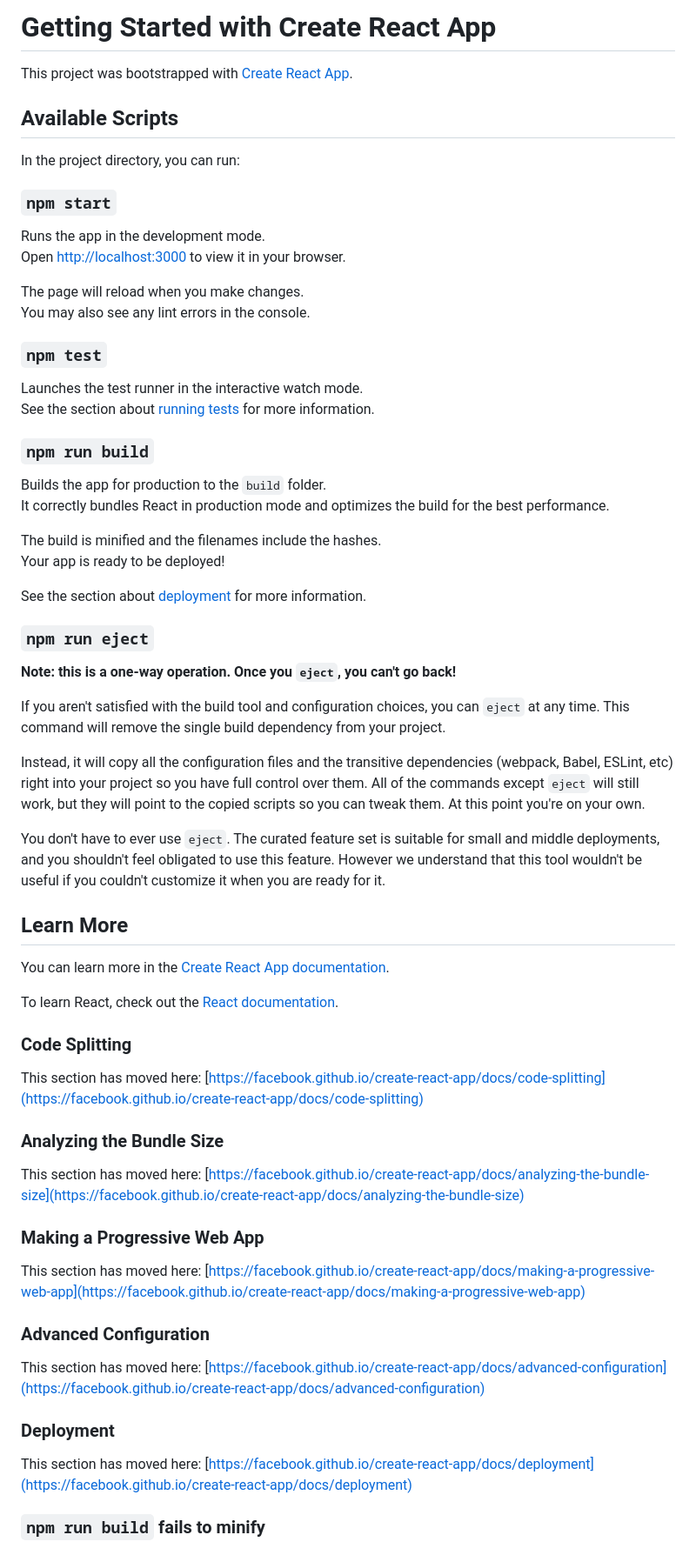
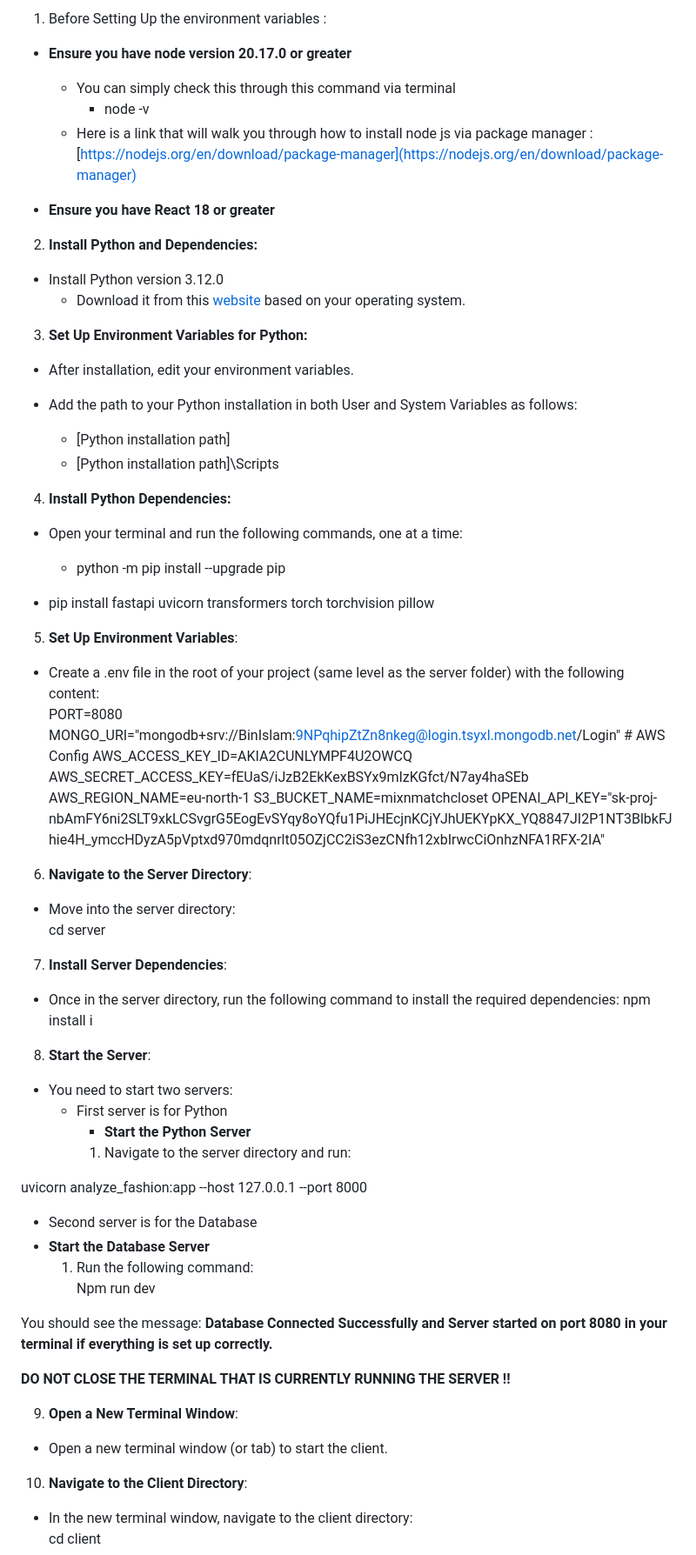
Before and after one commit to bangarugo/499-mixnmatch, a Markdown page: README.md, the part around the change printed below. Shown: that part at 87% size. Rendered like a GitHub page.

Commit message:
Update README.md
"coverted google doc to markdown .md file"

```diff
--- a/README.md
+++ b/README.md
@@ -1,69 +1,75 @@
-# Getting Started with Create React App
+1. Before Setting Up the environment variables :
 
-This project was bootstrapped with [Create React App](https://github.com/facebook/create-react-app).
+* **Ensure you have node version 20.17.0 or greater**
 
-## Available Scripts
+  * You can simply check this through this command via terminal
+    * node \-v
+  * Here is a link that will walk you through how to install node js via package manager : [https://nodejs.org/en/download/package-manager](https://nodejs.org/en/download/package-manager)
 
-In the project directory, you can run:
+* **Ensure you have React 18 or greater**
 
-### `npm start`
+2. **Install Python and Dependencies:**
 
-Runs the app in the development mode.\
-Open [http://localhost:3000](http://localhost:3000) to view it in your browser.
+* Install Python version 3.12.0
+  * Download it from this [website](https://www.python.org/downloads/release/python-3120/) based on your operating system.
 
-The page will reload when you make changes.\
-You may also see any lint errors in the console.
+3. **Set Up Environment Variables for Python:**
 
-### `npm test`
+* After installation, edit your environment variables.
 
-Launches the test runner in the interactive watch mode.\
-See the section about [running tests](https://facebook.github.io/create-react-app/docs/running-tests) for more information.
+* Add the path to your Python installation in both User and System Variables as follows:
 
-### `npm run build`
+  * \[Python installation path\]
+  * \[Python installation path\]\\Scripts
 
-Builds the app for production to the `build` folder.\
-It correctly bundles React in production mode and optimizes the build for the best performance.
+4. **Install Python Dependencies:**
 
-The build is minified and the filenames include the hashes.\
-Your app is ready to be deployed!
+* Open your terminal and run the following commands, one at a time:
 
-See the section about [deployment](https://facebook.github.io/create-react-app/docs/deployment) for more information.
+  * python \-m pip install \--upgrade pip
 
-### `npm run eject`
+* pip install fastapi uvicorn transformers torch torchvision pillow
 
-**Note: this is a one-way operation. Once you `eject`, you can't go back!**
+5. **Set Up Environment Variables**:
 
-If you aren't satisfied with the build tool and configuration choices, you can `eject` at any time. This command will remove the single build dependency from your project.
+* Create a .env file in the root of your project (same level as the server folder) with the following content:
+  PORT=8080 MONGO\_URI="mongodb+srv://BinIslam:9NPqhipZtZn8nkeg@login.tsyxl.mongodb.net/Login" \# AWS Config AWS\_ACCESS\_KEY\_ID=AKIA2CUNLYMPF4U2OWCQ AWS\_SECRET\_ACCESS\_KEY=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 AWS\_REGION\_NAME=eu-north-1 S3\_BUCKET\_NAME=mixnmatchcloset OPENAI\_API\_KEY="sk-proj-nbAmFY6ni2SLT9xkLCSvgrG5EogEvSYqy8oYQfu1PiJHEcjnKCjYJhUEKYpKX\_YQ8847JI2P1NT3BlbkFJhie4H\_ymccHDyzA5pVptxd970mdqnrlt05OZjCC2iS3ezCNfh12xbIrwcCiOnhzNFA1RFX-2IA"
 
-Instead, it will copy all the configuration files and the transitive dependencies (webpack, Babel, ESLint, etc) right into your project so you have full control over them. All of the commands except `eject` will still work, but they will point to the copied scripts so you can tweak them. At this point you're on your own.
+6. **Navigate to the Server Directory**:
 
-You don't have to ever use `eject`. The curated feature set is suitable for small and middle deployments, and you shouldn't feel obligated to use this feature. However we understand that this tool wouldn't be useful if you couldn't customize it when you are ready for it.
+* Move into the server directory:
+  cd server
 
-## Learn More
+7. **Install Server Dependencies**:
 
-You can learn more in the [Create React App documentation](https://facebook.github.io/create-react-app/docs/getting-started).
+* Once in the server directory, run the following command to install the required dependencies: npm install i
 
-To learn React, check out the [React documentation](https://reactjs.org/).
+8. **Start the Server**:
 
-### Code Splitting
+- You need to start two servers:
+  * First server is for Python
+    * **Start the Python Server**
+    1. Navigate to the server directory and run:
 
-This section has moved here: [https://facebook.github.io/create-react-app/docs/code-splitting](https://facebook.github.io/create-react-app/docs/code-splitting)
+ uvicorn analyze\_fashion:app \--host 127.0.0.1 \--port 8000
 
-### Analyzing the Bundle Size
+* Second server is for the Database
+* **Start the Database Server**
+  1. Run the following command:
+     Npm run dev
 
-This section has moved here: [https://facebook.github.io/create-react-app/docs/analyzing-the-bundle-size](https://facebook.github.io/create-react-app/docs/analyzing-the-bundle-size)
+You should see the message:  **Database Connected Successfully and Server started on port 8080 in your terminal if everything is set up correctly.**
 
-### Making a Progressive Web App
+**DO NOT CLOSE THE TERMINAL THAT IS CURRENTLY RUNNING THE SERVER \!\!**
 
-This section has moved here: [https://facebook.github.io/create-react-app/docs/making-a-progressive-web-app](https://facebook.github.io/create-react-app/docs/making-a-progressive-web-app)
+9. **Open a New Terminal Window**:
 
-### Advanced Configuration
+* Open a new terminal window (or tab) to start the client.
 
-This section has moved here: [https://facebook.github.io/create-react-app/docs/advanced-configuration](https://facebook.github.io/create-react-app/docs/advanced-configuration)
+10. **Navigate to the Client Directory**:
 
-### Deployment
+* In the new terminal window, navigate to the client directory:
+  cd client
 
-This section has moved here: [https://facebook.github.io/create-react-app/docs/deployment](https://facebook.github.io/create-react-app/docs/deployment)
 
-### `npm run build` fails to minify
 
```
Also changed, not shown: other parts of README.md (+13 -1 lines).
